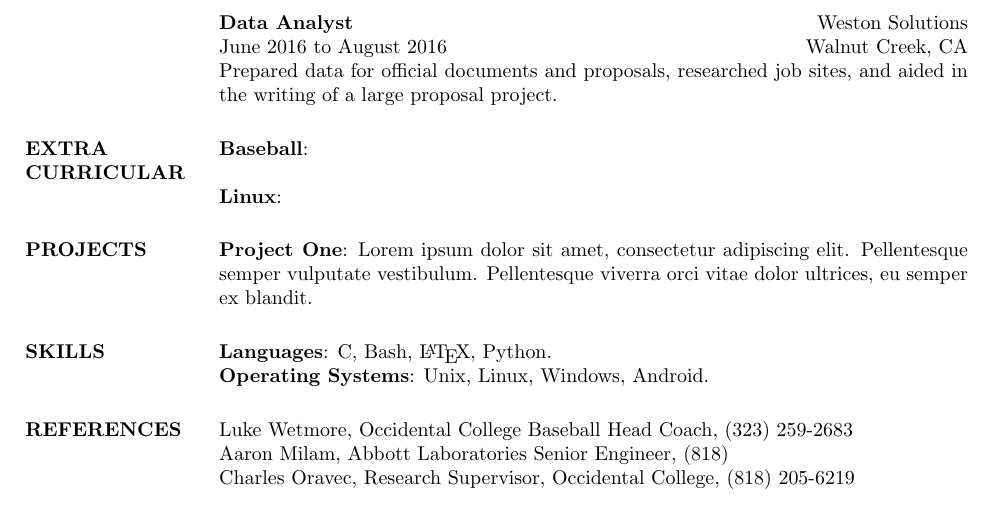
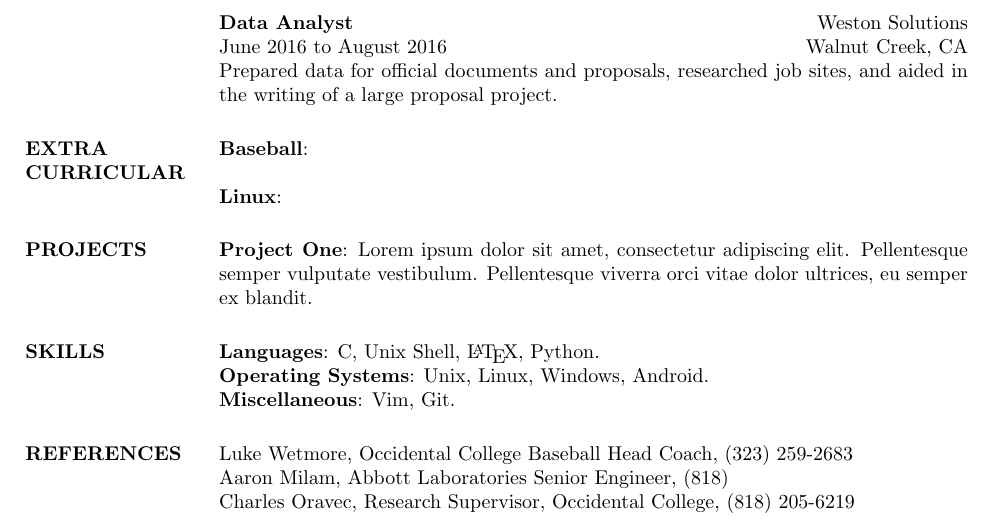
Before and after one commit to jmbaur/resume, a LaTeX CV (cv_2.tex): part of the page, cut so that both start at the same text. Compiled offline with pdfLaTeX.

Commit message:
skills changed

```diff
--- a/cv_2.tex
+++ b/cv_2.tex
@@ -179,10 +179,11 @@ ex blandit.
 %-------------------------------------------------------------------------------
 \section{SKILLS}
 
-\textbf{Languages}: C, Bash, \LaTeX, Python.
+\textbf{Languages}: C, Unix Shell, \LaTeX, Python.
 \\
-\textbf{Operating Systems}:
-Unix, Linux, Windows, Android.
+\textbf{Operating Systems}: Unix, Linux, Windows, Android.
+\\
+\textbf{Miscellaneous}: Vim, Git.
 %-------------------------------------------------------------------------------
 
 %-------------------------------------------------------------------------------
```
Also changed, not shown: cv_2.pdf, 5 other files.
